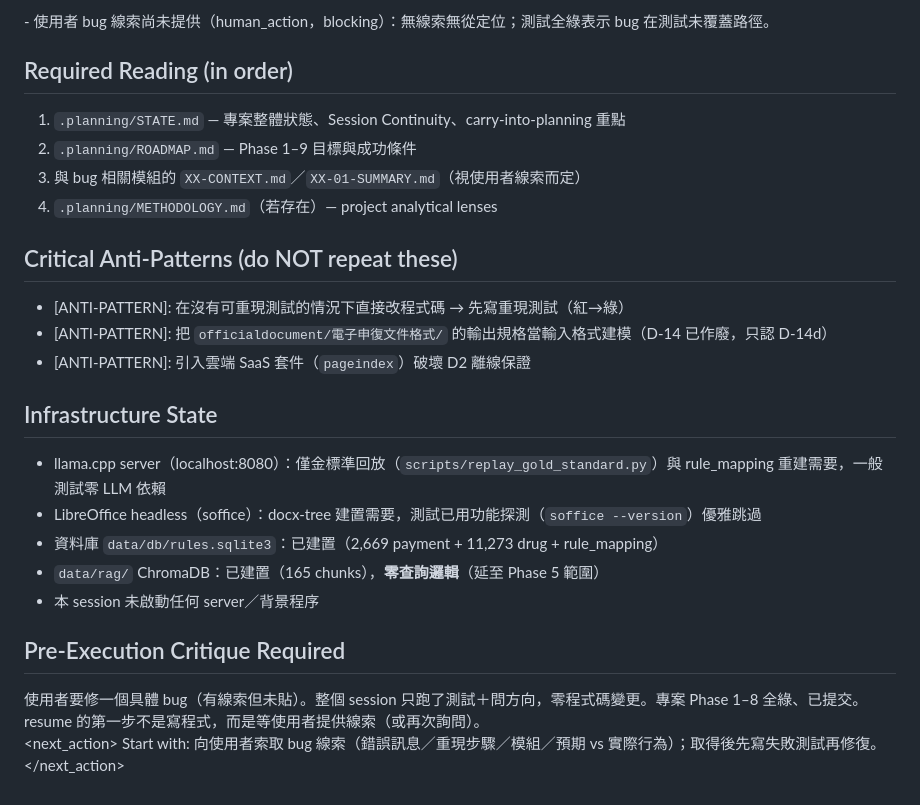
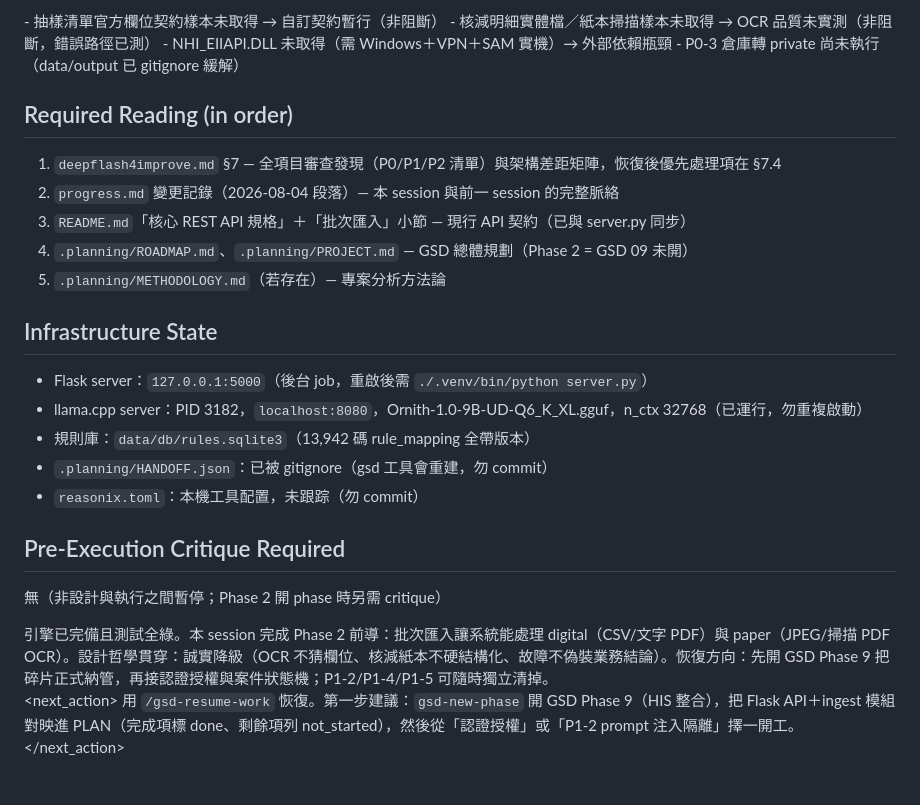
Before and after one commit to hsuyungfeng/Elcinsurrence, a Markdown page: .planning/.continue-here.md, the part around one of its changes. Drawn GitHub-style.

```diff
--- a/.planning/.continue-here.md
+++ b/.planning/.continue-here.md
@@ -60,34 +65,36 @@ No phase is in progress. GSD Phase 1–8 are all complete and merged (HEAD `5ef4
 </decisions_made>
 
 <blockers>
-- 使用者 bug 線索尚未提供（human_action，blocking）：無線索無從定位；測試全綠表示 bug 在測試未覆蓋路徑。
+- 抽樣清單官方欄位契約樣本未取得 → 自訂契約暫行（非阻斷）
+- 核減明細實體檔／紙本掃描樣本未取得 → OCR 品質未實測（非阻斷，錯誤路徑已測）
+- NHI_EIIAPI.DLL 未取得（需 Windows＋VPN＋SAM 實機）→ 外部依賴瓶頸
+- P0-3 倉庫轉 private 尚未執行（data/output 已 gitignore 緩解）
 </blockers>
 
 ## Required Reading (in order)
-1. `.planning/STATE.md` — 專案整體狀態、Session Continuity、carry-into-planning 重點
-2. `.planning/ROADMAP.md` — Phase 1–9 目標與成功條件
-3. 與 bug 相關模組的 `XX-CONTEXT.md`／`XX-01-SUMMARY.md`（視使用者線索而定）
-1. `.planning/METHODOLOGY.md`（若存在）— project analytical lenses
 
-## Critical Anti-Patterns (do NOT repeat these)
-- [ANTI-PATTERN]: 在沒有可重現測試的情況下直接改程式碼 → 先寫重現測試（紅→綠）
-- [ANTI-PATTERN]: 把 `officialdocument/電子申復文件格式/` 的輸出規格當輸入格式建模（D-14 已作廢，只認 D-14d）
-- [ANTI-PATTERN]: 引入雲端 SaaS 套件（`pageindex`）破壞 D2 離線保證
+1. `deepflash4improve.md` §7 — 全項目審查發現（P0/P1/P2 清單）與架構差距矩陣，恢復後優先處理項在 §7.4
+2. `progress.md` 變更記錄（2026-08-04 段落）— 本 session 與前一 session 的完整脈絡
+3. `README.md`「核心 REST API 規格」＋「批次匯入」小節 — 現行 API 契約（已與 server.py 同步）
+4. `.planning/ROADMAP.md`、`.planning/PROJECT.md` — GSD 總體規劃（Phase 2 = GSD 09 未開）
+5. `.planning/METHODOLOGY.md`（若存在）— 專案分析方法論
 
 ## Infrastructure State
-- llama.cpp server（localhost:8080）：僅金標準回放（`scripts/replay_gold_standard.py`）與 rule_mapping 重建需要，一般測試零 LLM 依賴
-- LibreOffice headless（soffice）：docx-tree 建置需要，測試已用功能探測（`soffice --version`）優雅跳過
-- 資料庫 `data/db/rules.sqlite3`：已建置（2,669 payment + 11,273 drug + rule_mapping）
-- `data/rag/` ChromaDB：已建置（165 chunks），**零查詢邏輯**（延至 Phase 5 範圍）
-- 本 session 未啟動任何 server／背景程序
+
+- Flask server：`127.0.0.1:5000`（後台 job，重啟後需 `./.venv/bin/python server.py`）
+- llama.cpp server：PID 3182，`localhost:8080`，Ornith-1.0-9B-UD-Q6_K_XL.gguf，n_ctx 32768（已運行，勿重複啟動）
+- 規則庫：`data/db/rules.sqlite3`（13,942 碼 rule_mapping 全帶版本）
+- `.planning/HANDOFF.json`：已被 gitignore（gsd 工具會重建，勿 commit）
+- `reasonix.toml`：本機工具配置，未跟踪（勿 commit）
 
 ## Pre-Execution Critique Required
-<!-- 不適用：本次暫停點不在 design 與 execution 之間 -->
+
+無（非設計與執行之間暫停；Phase 2 開 phase 時另需 critique）
 
 <context>
-使用者要修一個具體 bug（有線索但未貼）。整個 session 只跑了測試＋問方向，零程式碼變更。專案 Phase 1–8 全綠、已提交。resume 的第一步不是寫程式，而是等使用者提供線索（或再次詢問）。
+引擎已完備且測試全綠。本 session 完成 Phase 2 前導：批次匯入讓系統能處理 digital（CSV/文字 PDF）與 paper（JPEG/掃描 PDF OCR）。設計哲學貫穿：誠實降級（OCR 不猜欄位、核減紙本不硬結構化、故障不偽裝業務結論）。恢復方向：先開 GSD Phase 9 把碎片正式納管，再接認證授權與案件狀態機；P1-2/P1-4/P1-5 可隨時獨立清掉。
 </context>
 
 <next_action>
-Start with: 向使用者索取 bug 線索（錯誤訊息／重現步驟／模組／預期 vs 實際行為）；取得後先寫失敗測試再修復。
+用 `/gsd-resume-work` 恢復。第一步建議：`gsd-new-phase` 開 GSD Phase 9（HIS 整合），把 Flask API＋ingest 模組對映進 PLAN（完成項標 done、剩餘項列 not_started），然後從「認證授權」或「P1-2 prompt 注入隔離」擇一開工。
 </next_action>
```
Also changed, not shown: other parts of .planning/.continue-here.md (+34 -29 lines).
